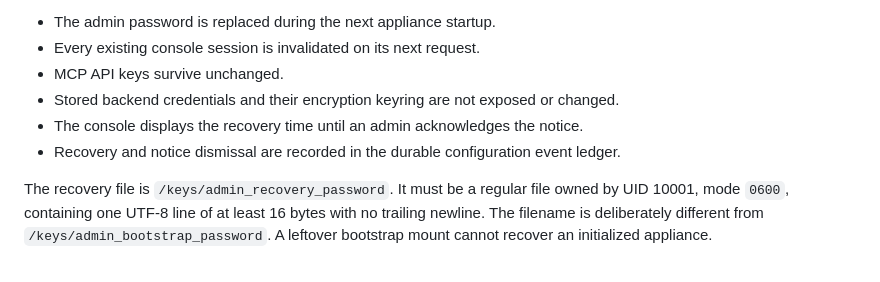
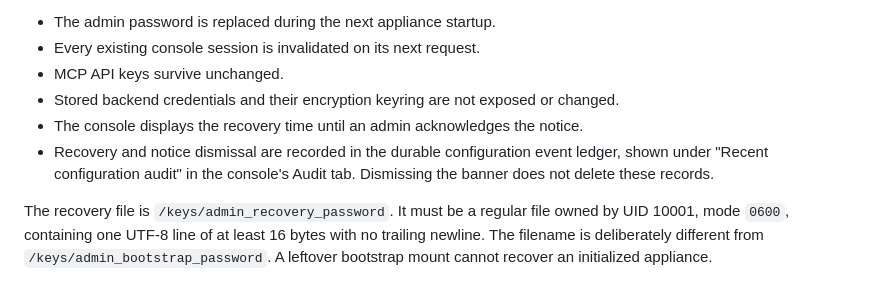
Before and after one commit to sentania-labs/vcf-mcp, a Markdown page: docs/admin-recovery.md, the part around the change. Drawn GitHub-style.

```diff
--- a/docs/admin-recovery.md
+++ b/docs/admin-recovery.md
@@ -9,7 +9,7 @@ Recovery has these effects:
 - MCP API keys survive unchanged.
 - Stored backend credentials and their encryption keyring are not exposed or changed.
 - The console displays the recovery time until an admin acknowledges the notice.
-- Recovery and notice dismissal are recorded in the durable configuration event ledger.
+- Recovery and notice dismissal are recorded in the durable configuration event ledger, shown under "Recent configuration audit" in the console's Audit tab. Dismissing the banner does not delete these records.
 
 The recovery file is `/keys/admin_recovery_password`. It must be a regular file owned by UID 10001, mode `0600`, containing one UTF-8 line of at least 16 bytes with no trailing newline. The filename is deliberately different from `/keys/admin_bootstrap_password`. A leftover bootstrap mount cannot recover an initialized appliance.
 
```
Also changed, not shown: docs/decisions/021-private-file-permissions.md (+6 -2 lines).
